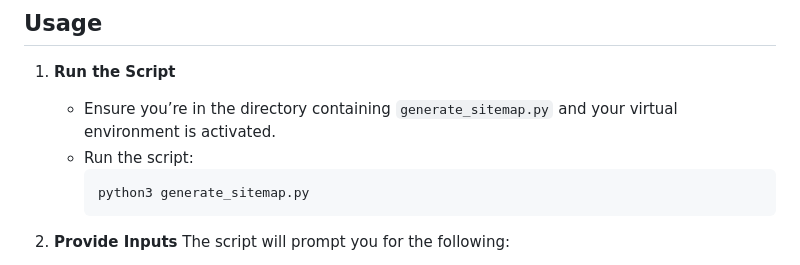
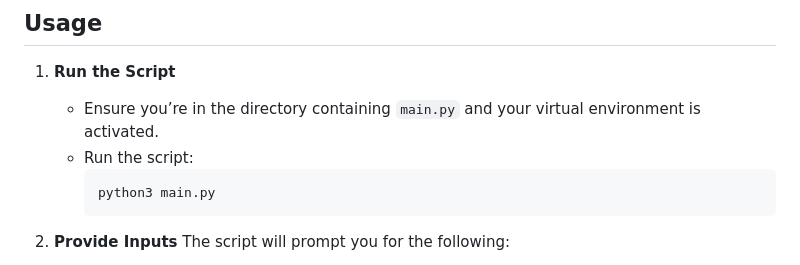
Before and after one commit to aarush67/Python-Sitemap-Generator-CloudFlare, a Markdown page: README.md, the part around the change. Rendered like a GitHub page.

````diff
--- a/README.md
+++ b/README.md
@@ -76,10 +76,10 @@ To use the script, you need a Cloudflare API token with "Edit Zone DNS" permissi
 ## Usage
 
 1. **Run the Script**
-   - Ensure you’re in the directory containing `generate_sitemap.py` and your virtual environment is activated.
+   - Ensure you’re in the directory containing `main.py` and your virtual environment is activated.
    - Run the script:
      ```bash
-     python3 generate_sitemap.py
+     python3 main.py
      ```
 
 2. **Provide Inputs**
````
